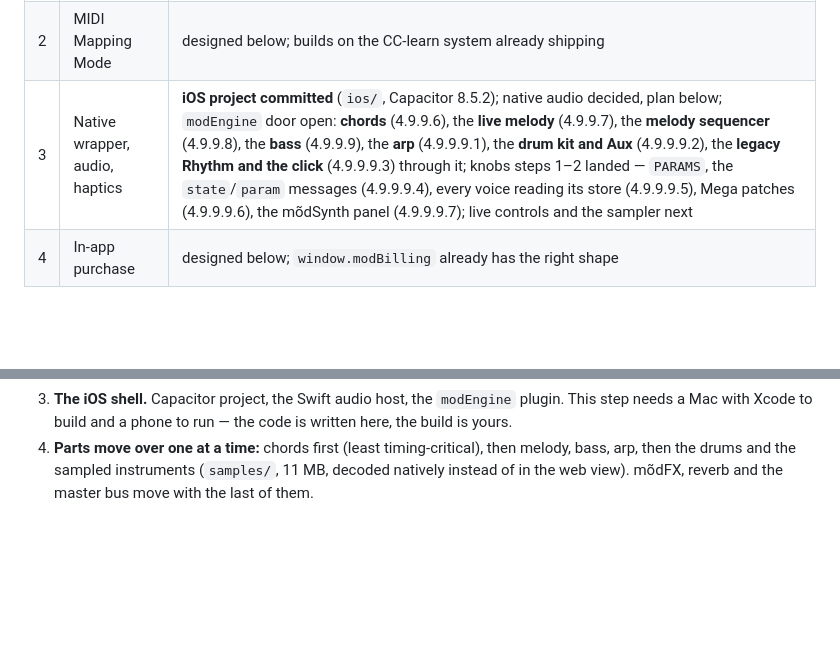
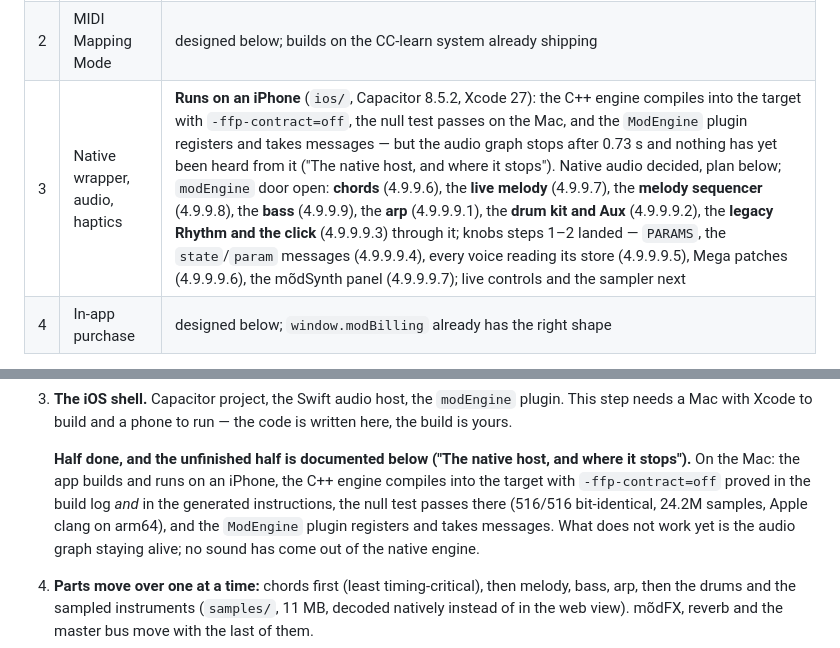
Before and after one commit to handelmusic-cpu/modriff, a Markdown page: docs/v5-architecture.md, 2 parts joined by grey strips. Drawn GitHub-style; blank space fills up the shorter version.

```diff
--- a/docs/v5-architecture.md
+++ b/docs/v5-architecture.md
@@ -12,7 +12,7 @@ are cheaper to make before code than after.
 |---|---|---|
 | 1 | General chord model | **landed** — model, parser, playback reads exact notes, chord-sheet import (4.9.3) |
 | 2 | MIDI Mapping Mode | designed below; builds on the CC-learn system already shipping |
-| 3 | Native wrapper, audio, haptics | **iOS project committed** (`ios/`, Capacitor 8.5.2); native audio decided, plan below; `modEngine` door open: **chords** (4.9.9.6), the **live melody** (4.9.9.7), the **melody sequencer** (4.9.9.8), the **bass** (4.9.9.9), the **arp** (4.9.9.9.1), the **drum kit and Aux** (4.9.9.9.2), the **legacy Rhythm and the click** (4.9.9.9.3) through it; knobs steps 1–2 landed — `PARAMS`, the `state`/`param` messages (4.9.9.9.4), every voice reading its store (4.9.9.9.5), Mega patches (4.9.9.9.6), the mõdSynth panel (4.9.9.9.7); live controls and the sampler next |
+| 3 | Native wrapper, audio, haptics | **Runs on an iPhone** (`ios/`, Capacitor 8.5.2, Xcode 27): the C++ engine compiles into the target with `-ffp-contract=off`, the null test passes on the Mac, and the `ModEngine` plugin registers and takes messages — but the audio graph stops after 0.73 s and nothing has yet been heard from it ("The native host, and where it stops"). Native audio decided, plan below; `modEngine` door open: **chords** (4.9.9.6), the **live melody** (4.9.9.7), the **melody sequencer** (4.9.9.8), the **bass** (4.9.9.9), the **arp** (4.9.9.9.1), the **drum kit and Aux** (4.9.9.9.2), the **legacy Rhythm and the click** (4.9.9.9.3) through it; knobs steps 1–2 landed — `PARAMS`, the `state`/`param` messages (4.9.9.9.4), every voice reading its store (4.9.9.9.5), Mega patches (4.9.9.9.6), the mõdSynth panel (4.9.9.9.7); live controls and the sampler next |
 | 4 | In-app purchase | designed below; `window.modBilling` already has the right shape |
 
 **Versioning, as decided:** 5.0.0 is the native App Store release. Until then
@@ -312,6 +312,15 @@ one of the 344 factory patches can be checked, not a handful.
 3. **The iOS shell.** Capacitor project, the Swift audio host, the
    `modEngine` plugin. This step needs a Mac with Xcode to build and a phone
    to run — the code is written here, the build is yours.
+
+   **Half done, and the unfinished half is documented below ("The native
+   host, and where it stops").** On the Mac: the app builds and runs on an
+   iPhone, the C++ engine compiles into the target with `-ffp-contract=off`
+   proved in the build log *and* in the generated instructions, the null test
+   passes there (516/516 bit-identical, 24.2M samples, Apple clang on
+   arm64), and the `ModEngine` plugin registers and takes messages. What does
+   not work yet is the audio graph staying alive; no sound has come out of
+   the native engine.
 4. **Parts move over one at a time:** chords first (least timing-critical),
    then melody, bass, arp, then the drums and the sampled instruments
    (`samples/`, 11 MB, decoded natively instead of in the web view).
```
Also changed, not shown: other parts of docs/v5-architecture.md (+74 -0 lines).
